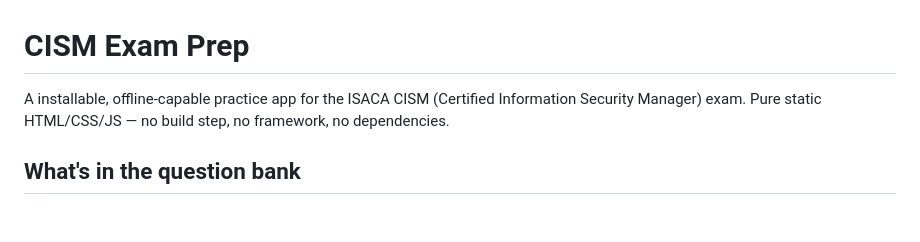
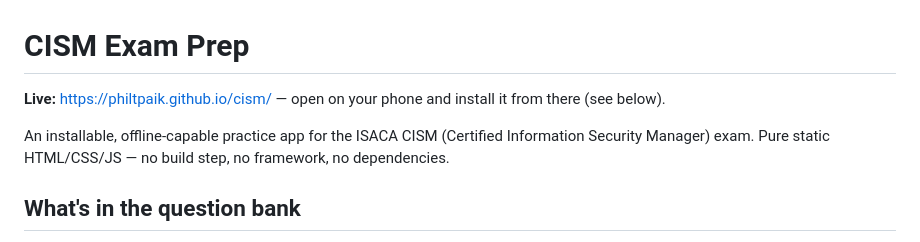
Before and after one commit to philtpaik/cism, a Markdown page: README.md, the part around the change. Rendered like a GitHub page; blank space fills up the shorter version.

Commit message:
docs: add live GitHub Pages URL
Co-Authored-By: Claude Sonnet 5 <noreply@anthropic.com>

```diff
--- a/README.md
+++ b/README.md
@@ -1,6 +1,9 @@
 # CISM Exam Prep
 
-A installable, offline-capable practice app for the ISACA CISM (Certified
+**Live:** https://philtpaik.github.io/cism/ — open on your phone and
+install it from there (see below).
+
+An installable, offline-capable practice app for the ISACA CISM (Certified
 Information Security Manager) exam. Pure static HTML/CSS/JS — no build step,
 no framework, no dependencies.
 
```
